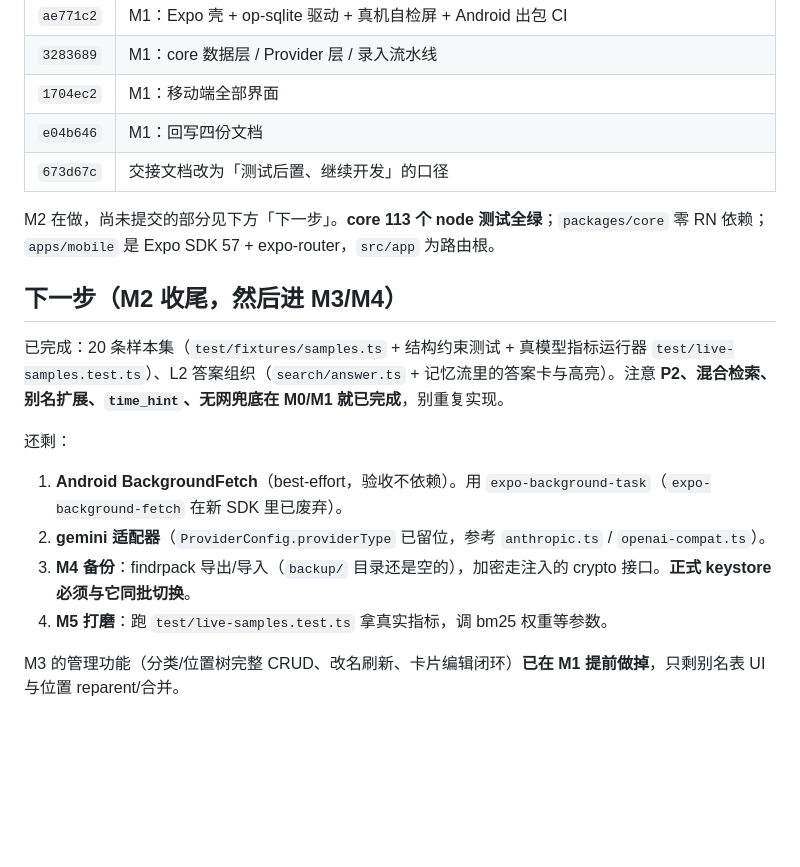
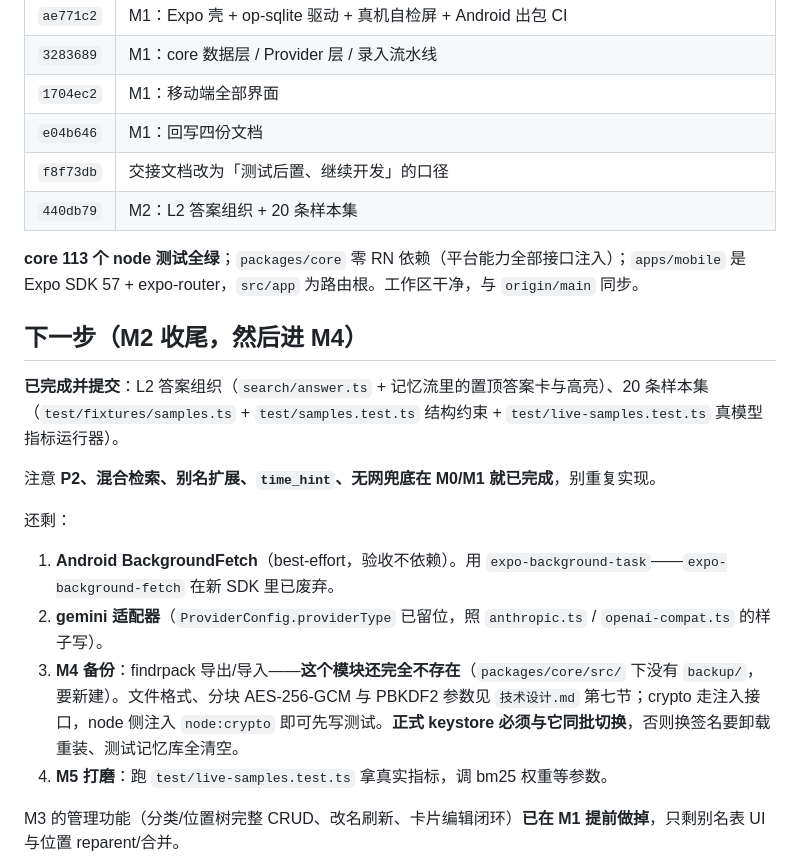
Before and after one commit to mos1128/findR, a Markdown page: 开发交接.md, the part around the change. GitHub-like rendering; blank space fills up the shorter version.

Commit message:
docs: 修正交接文档的过期信息
重做提交后哈希变了（673d67c → f8f73db），M2 也已完成提交（440db79），

```diff
--- a/开发交接.md
+++ b/开发交接.md
@@ -33,19 +33,22 @@
 | `3283689` | M1：core 数据层 / Provider 层 / 录入流水线 |
 | `1704ec2` | M1：移动端全部界面 |
 | `e04b646` | M1：回写四份文档 |
-| `673d67c` | 交接文档改为「测试后置、继续开发」的口径 |
+| `f8f73db` | 交接文档改为「测试后置、继续开发」的口径 |
+| `440db79` | M2：L2 答案组织 + 20 条样本集 |
 
-M2 在做，尚未提交的部分见下方「下一步」。**core 113 个 node 测试全绿**；`packages/core` 零 RN 依赖；`apps/mobile` 是 Expo SDK 57 + expo-router，`src/app` 为路由根。
+**core 113 个 node 测试全绿**；`packages/core` 零 RN 依赖（平台能力全部接口注入）；`apps/mobile` 是 Expo SDK 57 + expo-router，`src/app` 为路由根。工作区干净，与 `origin/main` 同步。
 
-## 下一步（M2 收尾，然后进 M3/M4）
+## 下一步（M2 收尾，然后进 M4）
 
-已完成：20 条样本集（`test/fixtures/samples.ts` + 结构约束测试 + 真模型指标运行器 `test/live-samples.test.ts`）、L2 答案组织（`search/answer.ts` + 记忆流里的答案卡与高亮）。注意 **P2、混合检索、别名扩展、`time_hint`、无网兜底在 M0/M1 就已完成**，别重复实现。
+**已完成并提交**：L2 答案组织（`search/answer.ts` + 记忆流里的置顶答案卡与高亮）、20 条样本集（`test/fixtures/samples.ts` + `test/samples.test.ts` 结构约束 + `test/live-samples.test.ts` 真模型指标运行器）。
+
+注意 **P2、混合检索、别名扩展、`time_hint`、无网兜底在 M0/M1 就已完成**，别重复实现。
 
 还剩：
 
-1. **Android BackgroundFetch**（best-effort，验收不依赖）。用 `expo-background-task`（`expo-background-fetch` 在新 SDK 里已废弃）。
-2. **gemini 适配器**（`ProviderConfig.providerType` 已留位，参考 `anthropic.ts` / `openai-compat.ts`）。
-3. **M4 备份**：findrpack 导出/导入（`backup/` 目录还是空的），加密走注入的 crypto 接口。**正式 keystore 必须与它同批切换**。
+1. **Android BackgroundFetch**（best-effort，验收不依赖）。用 `expo-background-task`——`expo-background-fetch` 在新 SDK 里已废弃。
+2. **gemini 适配器**（`ProviderConfig.providerType` 已留位，照 `anthropic.ts` / `openai-compat.ts` 的样子写）。
+3. **M4 备份**：findrpack 导出/导入——**这个模块还完全不存在**（`packages/core/src/` 下没有 `backup/`，要新建）。文件格式、分块 AES-256-GCM 与 PBKDF2 参数见 `技术设计.md` 第七节；crypto 走注入接口，node 侧注入 `node:crypto` 即可先写测试。**正式 keystore 必须与它同批切换**，否则换签名要卸载重装、测试记忆库全清空。
 4. **M5 打磨**：跑 `test/live-samples.test.ts` 拿真实指标，调 bm25 权重等参数。
 
 M3 的管理功能（分类/位置树完整 CRUD、改名刷新、卡片编辑闭环）**已在 M1 提前做掉**，只剩别名表 UI 与位置 reparent/合并。
```
